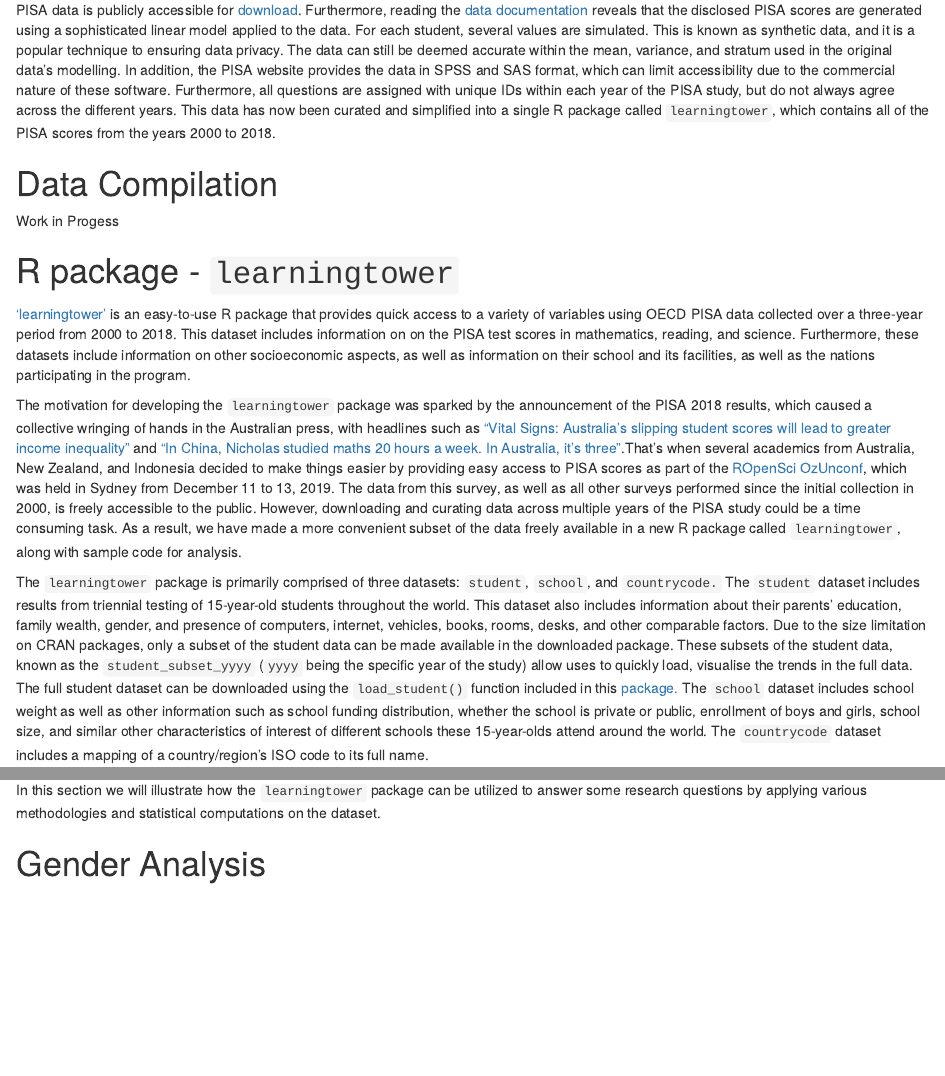
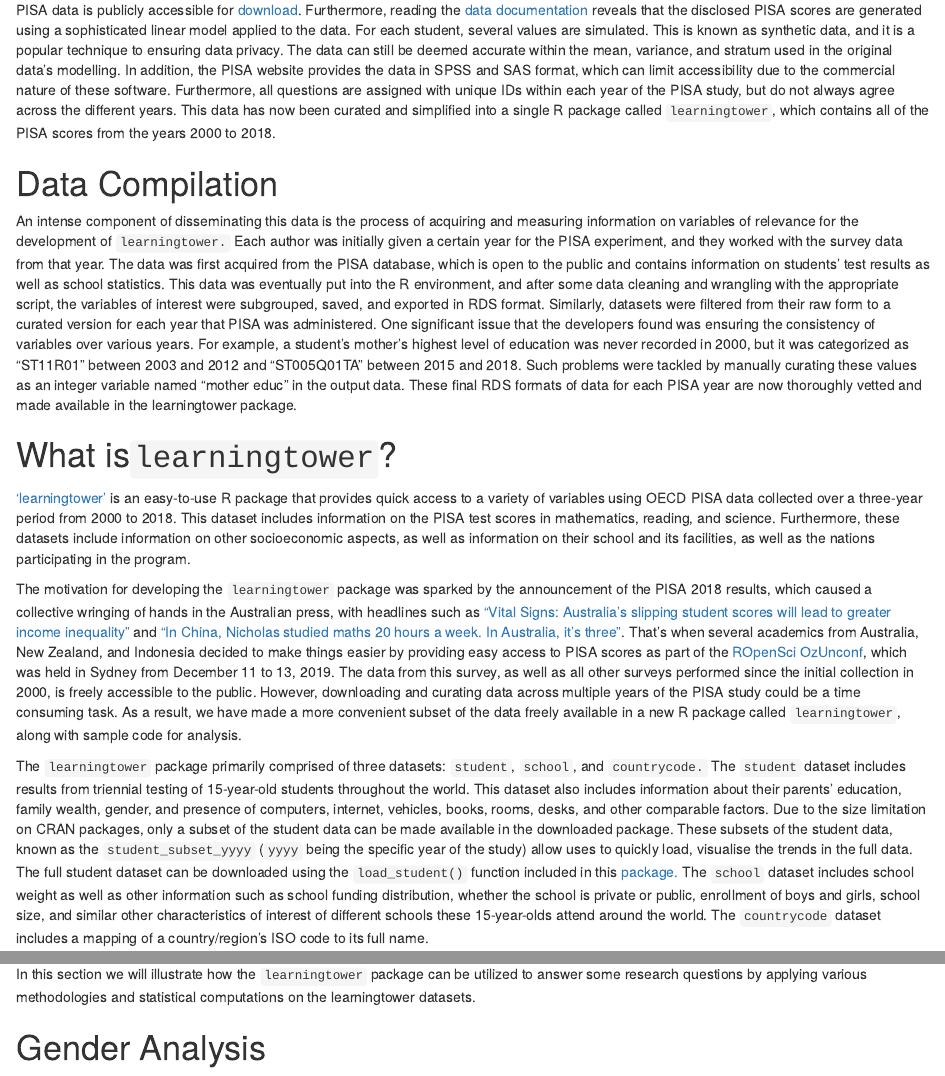
Before and after one commit to priya51096/paper-learningtower, an R Markdown document (learningtower.Rmd): the page in a window 1100 px wide, from 1250 px down, and a second part further down, joined at a grey line. Rendered offline with R 4.5, knitr and Pandoc, with nearby package versions; drawn as R Markdown's standard HTML page in place of the format the file asks for; some code elsewhere in the file could not run offline.

Commit message:
completed intro, pisa, data comp and desc learningtower

```diff
--- a/learningtower.Rmd
+++ b/learningtower.Rmd
@@ -70,21 +73,22 @@ The PISA test is primarily computer-based and lasts around 2 hours. The examinat
 PISA data is publicly accessible for [download](https://www.oecd.org/pisa/data/). Furthermore, reading the [data documentation](https://www.oecd.org/pisa/data/pisa2018technicalreport/Ch.09-Scaling-PISA-Data.pdf) reveals that the disclosed PISA scores are generated using a sophisticated linear model applied to the data. For each student, several values are simulated. This is known as synthetic data, and it is a popular technique to ensuring data privacy. The data can still be deemed accurate within the mean, variance, and stratum used in the original data's modelling. In addition, the PISA website provides the data in SPSS and SAS format, which can limit accessibility due to the commercial nature of these software. Furthermore, all questions are assigned with unique IDs within each year of the PISA study, but do not always agree across the different years. This data has now been curated and simplified into a single R package called `learningtower`, which contains all of the PISA scores from the years 2000 to 2018.
 
 # Data Compilation
-Work in Progess
 
-# R package - `learningtower`
+An intense component of disseminating this data is the process of acquiring and measuring information on variables of relevance for the development of `learningtower.` Each author was initially given a certain year for the PISA experiment, and they worked with the survey data from that year. The data was first acquired from the PISA database, which is open to the public and contains information on students' test results as well as school statistics. This data was eventually put into the R environment, and after some data cleaning and wrangling with the appropriate script, the variables of interest were subgrouped, saved, and exported in RDS format. Similarly, datasets were filtered from their raw form to a curated version for each year that PISA was administered. One significant issue that the developers found was ensuring the consistency of variables over various years. For example, a student's mother's highest level of education was never recorded in 2000, but it was categorized as "ST11R01" between 2003 and 2012 and "ST005Q01TA" between 2015 and 2018. Such problems were tackled by manually curating these values as an integer variable named "mother educ" in the output data. These final RDS formats of data for each PISA year are now thoroughly vetted and made available in the learningtower package.
 
-['learningtower'](https://cran.r-project.org/web/packages/learningtower/index.html) is an easy-to-use R package that provides quick access to a variety of variables using OECD PISA data collected over a three-year period from 2000 to 2018. This dataset includes information on on the PISA test scores in mathematics, reading, and science. Furthermore, these datasets include information on other socioeconomic aspects, as well as information on their school and its facilities, as well as the nations participating in the program.
+# What is`learningtower`?
 
-The motivation for developing the `learningtower` package was sparked by the announcement of the PISA 2018 results, which caused a collective wringing of hands in the Australian press, with headlines such as ["Vital Signs: Australia's slipping student scores will lead to greater income inequality"](https://theconversation.com/vital-signs-australias-slipping-student-scores-will-lead-to-greater-income-inequality-128301) and ["In China, Nicholas studied maths 20 hours a week. In Australia, it's three"](https://www.smh.com.au/education/in-china-nicholas-studied-maths-20-hours-a-week-in-australia-it-s-three-20191203-p53ggv.html).That's when several academics from Australia, New Zealand, and Indonesia decided to make things easier by providing easy access to PISA scores as part of the [ROpenSci OzUnconf](https://ozunconf19.ropensci.org/), which was held in Sydney from December 11 to 13, 2019. The data from this survey, as well as all other surveys performed since the initial collection in 2000, is freely accessible to the public. However, downloading and curating data across multiple years of the PISA study could be a time consuming task. As a result, we have made a more convenient subset of the data freely available in a new R package called `learningtower`, along with sample code for analysis.
+['learningtower'](https://cran.r-project.org/web/packages/learningtower/index.html) is an easy-to-use R package that provides quick access to a variety of variables using OECD PISA data collected over a three-year period from 2000 to 2018. This dataset includes information on the PISA test scores in mathematics, reading, and science. Furthermore, these datasets include information on other socioeconomic aspects, as well as information on their school and its facilities, as well as the nations participating in the program.
 
-The `learningtower` package is primarily comprised of three datasets: `student`, `school`, and `countrycode.` The `student` dataset includes results from triennial testing of 15-year-old students throughout the world. This dataset also includes information about their parents' education, family wealth, gender, and presence of computers, internet, vehicles, books, rooms, desks, and other comparable factors. Due to the size limitation on CRAN packages, only a subset of the student data can be made available in the downloaded package. These subsets of the student data, known as the `student_subset_yyyy` (`yyyy` being the specific year of the study) allow uses to quickly load, visualise the trends in the full data. The full student dataset can be downloaded using the `load_student()` function included in this [package.](https://kevinwang09.github.io/learningtower/) The `school` dataset includes school weight as well as other information such as school funding distribution, whether the school is private or public, enrollment of boys and girls, school size, and similar other characteristics of interest of different schools these 15-year-olds attend around the world. The `countrycode` dataset includes a mapping of a country/region's ISO code to its full name.
+The motivation for developing the `learningtower` package was sparked by the announcement of the PISA 2018 results, which caused a collective wringing of hands in the Australian press, with headlines such as ["Vital Signs: Australia's slipping student scores will lead to greater income inequality"](https://theconversation.com/vital-signs-australias-slipping-student-scores-will-lead-to-greater-income-inequality-128301) and ["In China, Nicholas studied maths 20 hours a week. In Australia, it's three"](https://www.smh.com.au/education/in-china-nicholas-studied-maths-20-hours-a-week-in-australia-it-s-three-20191203-p53ggv.html). That's when several academics from Australia, New Zealand, and Indonesia decided to make things easier by providing easy access to PISA scores as part of the [ROpenSci OzUnconf](https://ozunconf19.ropensci.org/), which was held in Sydney from December 11 to 13, 2019. The data from this survey, as well as all other surveys performed since the initial collection in 2000, is freely accessible to the public. However, downloading and curating data across multiple years of the PISA study could be a time consuming task. As a result, we have made a more convenient subset of the data freely available in a new R package called `learningtower`, along with sample code for analysis.
+
+The `learningtower` package primarily comprised of three datasets: `student`, `school`, and `countrycode.` The `student` dataset includes results from triennial testing of 15-year-old students throughout the world. This dataset also includes information about their parents' education, family wealth, gender, and presence of computers, internet, vehicles, books, rooms, desks, and other comparable factors. Due to the size limitation on CRAN packages, only a subset of the student data can be made available in the downloaded package. These subsets of the student data, known as the `student_subset_yyyy` (`yyyy` being the specific year of the study) allow uses to quickly load, visualise the trends in the full data. The full student dataset can be downloaded using the `load_student()` function included in this [package.](https://kevinwang09.github.io/learningtower/) The `school` dataset includes school weight as well as other information such as school funding distribution, whether the school is private or public, enrollment of boys and girls, school size, and similar other characteristics of interest of different schools these 15-year-olds attend around the world. The `countrycode` dataset includes a mapping of a country/region's ISO code to its full name.
 
 `learningtower` developers are committed to providing R users with data to analyse PISA results every three years. Our package's future enhancements include updating the package every time additional PISA scores are announced. Note that, in order to account for post COVID-19 problems, OECD member nations and associates decided to postpone the PISA 2021 evaluation to 2022 and the PISA 2024 assessment to 2025.
 
 # Example Analysis
 
-In this section we will illustrate how the `learningtower` package can be utilized to answer some research questions by applying various methodologies and statistical computations on the dataset.
+In this section we will illustrate how the `learningtower` package can be utilized to answer some research questions by applying various methodologies and statistical computations on the learningtower datasets.
 
 # Gender Analysis
 
```
Also changed, not shown: learningtower.R (+4 -1 lines), RJwrapper.pdf, learningtower.tex, learningtower_files/figure-latex/penguins-ggplot-1.pdf, learningtower_files/figure-latex/score-differences-1.pdf, learningtower_files/figure-latex/unnamed-chunk-3-3.pdf (added), learningtower.Rmd (5 more changed lines), 1 other file.
